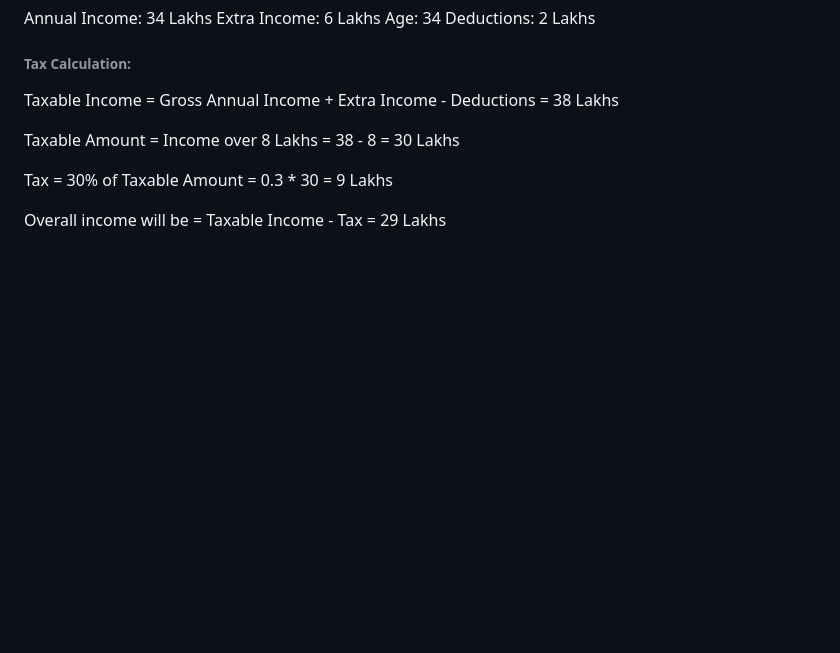
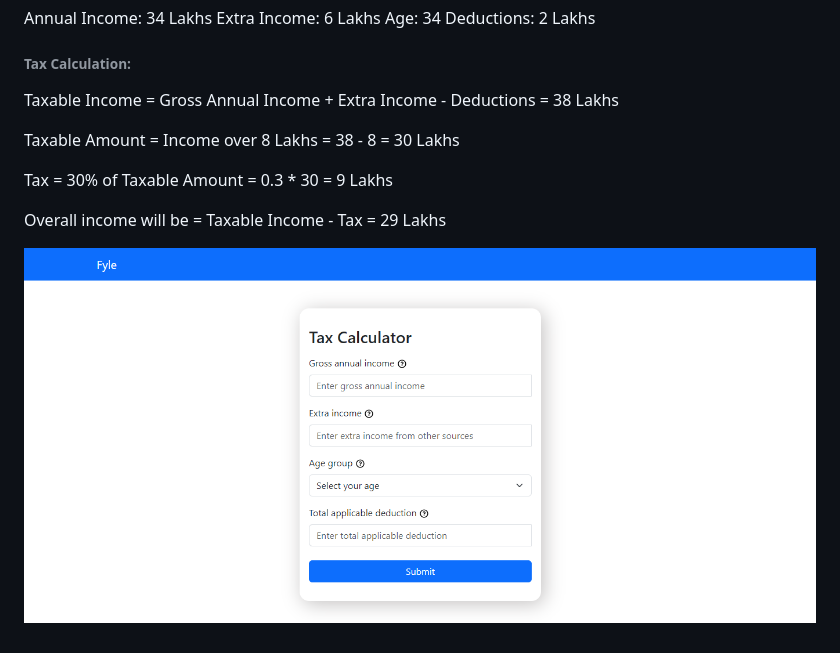
Before and after one commit to ksuthar937/fyle-tax-calculator, a Markdown page: README.md, the part around the change. Rendered like a GitHub page; pictures changed too: 1.PNG (added); blank space fills up the shorter version.

```diff
--- a/README.md
+++ b/README.md
@@ -30,3 +30,5 @@ Taxable Amount = Income over 8 Lakhs = 38 - 8 = 30 Lakhs
 Tax = 30% of Taxable Amount = 0.3 \* 30 = 9 Lakhs
 
 Overall income will be = Taxable Income - Tax = 29 Lakhs
+
+![alt text](1.PNG)
```
Also changed, not shown: 1 other file.
